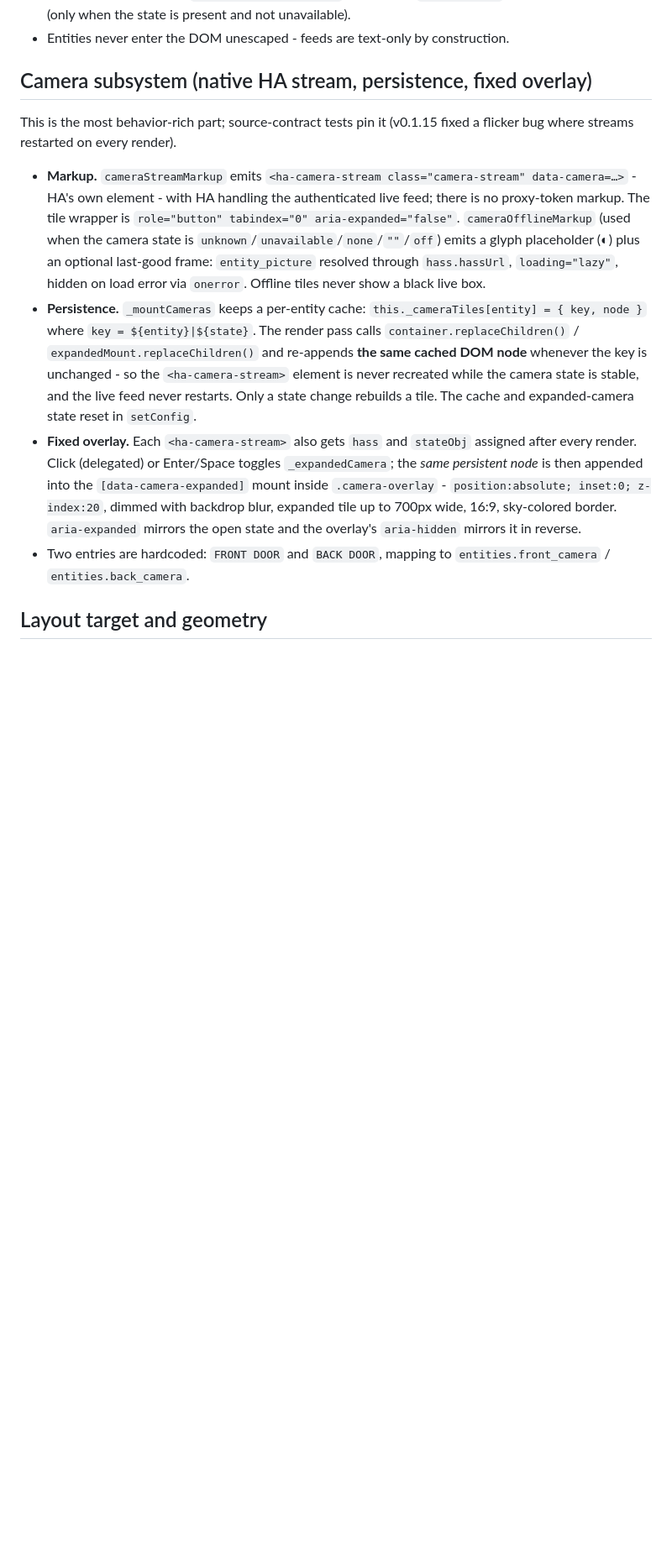
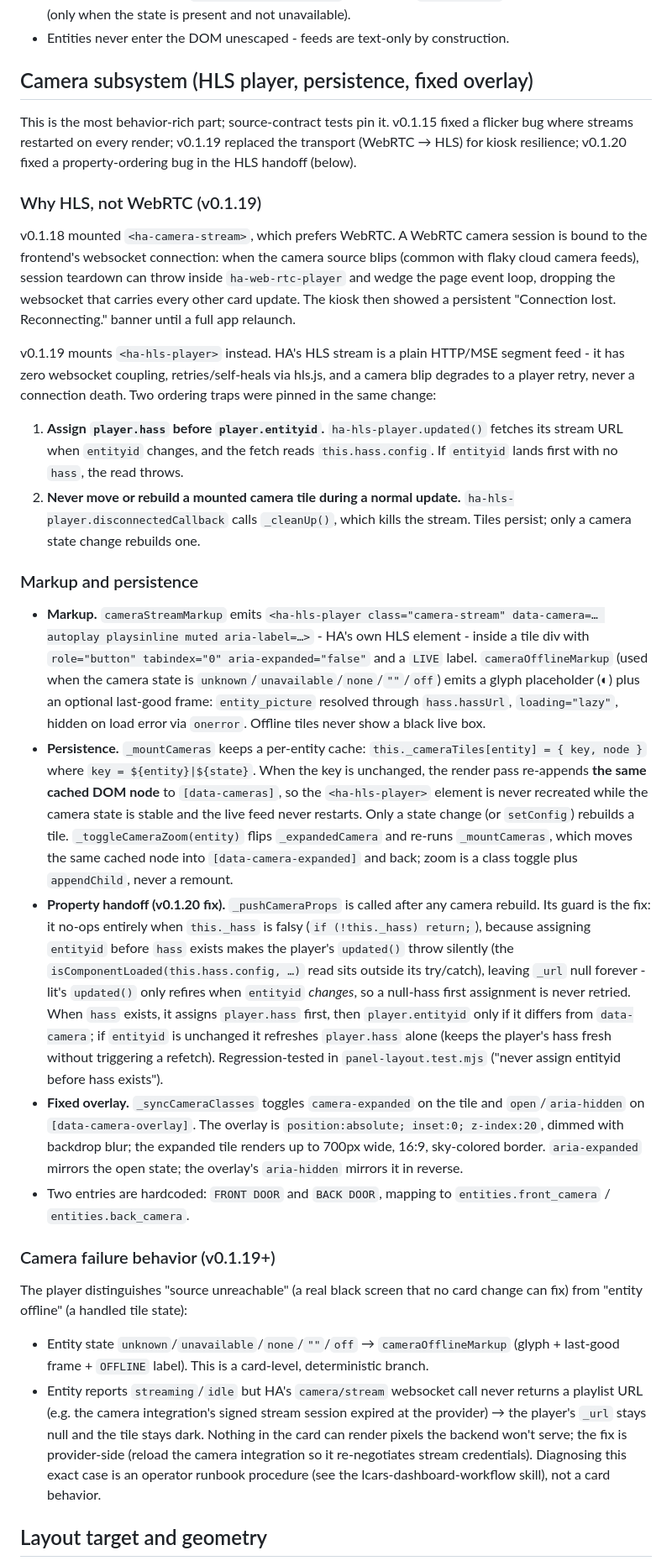
Before and after one commit to StackShard/lcars-home-card, a Markdown page: docs/ARCHITECTURE.md, the part around one of its changes. Shown at 84% size. GitHub-like rendering; blank space fills up the shorter version.

```diff
--- a/docs/ARCHITECTURE.md
+++ b/docs/ARCHITECTURE.md
@@ -86,14 +90,33 @@ Rendering is one big template literal assigned to `shadowRoot.innerHTML` (styles
 - The fuel panel derives a `LAST POLLED h:mm AM/PM` stamp from `last_updated` in the HA time zone (only when the state is present and not unavailable).
 - Entities never enter the DOM unescaped - feeds are text-only by construction.
 
-## Camera subsystem (native HA stream, persistence, fixed overlay)
+## Camera subsystem (HLS player, persistence, fixed overlay)
 
-This is the most behavior-rich part; source-contract tests pin it (v0.1.15 fixed a flicker bug where streams restarted on every render).
+This is the most behavior-rich part; source-contract tests pin it. v0.1.15 fixed a flicker bug where streams restarted on every render; v0.1.19 replaced the transport (WebRTC → HLS) for kiosk resilience; v0.1.20 fixed a property-ordering bug in the HLS handoff (below).
 
-- **Markup.** `cameraStreamMarkup` emits `<ha-camera-stream class="camera-stream" data-camera=…>` - HA's own element - with HA handling the authenticated live feed; there is no proxy-token markup. The tile wrapper is `role="button" tabindex="0" aria-expanded="false"`. `cameraOfflineMarkup` (used when the camera state is `unknown`/`unavailable`/`none`/`""`/`off`) emits a glyph placeholder (◐) plus an optional last-good frame: `entity_picture` resolved through `hass.hassUrl`, `loading="lazy"`, hidden on load error via `onerror`. Offline tiles never show a black live box.
-- **Persistence.** `_mountCameras` keeps a per-entity cache: `this._cameraTiles[entity] = { key, node }` where `key = ${entity}|${state}`. The render pass calls `container.replaceChildren()` / `expandedMount.replaceChildren()` and re-appends **the same cached DOM node** whenever the key is unchanged - so the `<ha-camera-stream>` element is never recreated while the camera state is stable, and the live feed never restarts. Only a state change rebuilds a tile. The cache and expanded-camera state reset in `setConfig`.
-- **Fixed overlay.** Each `<ha-camera-stream>` also gets `hass` and `stateObj` assigned after every render. Click (delegated) or Enter/Space toggles `_expandedCamera`; the *same persistent node* is then appended into the `[data-camera-expanded]` mount inside `.camera-overlay` - `position:absolute; inset:0; z-index:20`, dimmed with backdrop blur, expanded tile up to 700px wide, 16:9, sky-colored border. `aria-expanded` mirrors the open state and the overlay's `aria-hidden` mirrors it in reverse.
+### Why HLS, not WebRTC (v0.1.19)
+
+v0.1.18 mounted `<ha-camera-stream>`, which prefers WebRTC. A WebRTC camera session is bound to the frontend's websocket connection: when the camera source blips (common with flaky cloud camera feeds), session teardown can throw inside `ha-web-rtc-player` and wedge the page event loop, dropping the websocket that carries every other card update. The kiosk then showed a persistent "Connection lost. Reconnecting." banner until a full app relaunch.
+
+v0.1.19 mounts `<ha-hls-player>` instead. HA's HLS stream is a plain HTTP/MSE segment feed - it has zero websocket coupling, retries/self-heals via hls.js, and a camera blip degrades to a player retry, never a connection death. Two ordering traps were pinned in the same change:
+
+1. **Assign `player.hass` before `player.entityid`.** `ha-hls-player.updated()` fetches its stream URL when `entityid` changes, and the fetch reads `this.hass.config`. If `entityid` lands first with no `hass`, the read throws.
+2. **Never move or rebuild a mounted camera tile during a normal update.** `ha-hls-player.disconnectedCallback` calls `_cleanUp()`, which kills the stream. Tiles persist; only a camera state change rebuilds one.
+
+### Markup and persistence
+
+- **Markup.** `cameraStreamMarkup` emits `<ha-hls-player class="camera-stream" data-camera=… autoplay playsinline muted aria-label=…>` - HA's own HLS element - inside a tile div with `role="button" tabindex="0" aria-expanded="false"` and a `LIVE` label. `cameraOfflineMarkup` (used when the camera state is `unknown`/`unavailable`/`none`/`""`/`off`) emits a glyph placeholder (◐) plus an optional last-good frame: `entity_picture` resolved through `hass.hassUrl`, `loading="lazy"`, hidden on load error via `onerror`. Offline tiles never show a black live box.
+- **Persistence.** `_mountCameras` keeps a per-entity cache: `this._cameraTiles[entity] = { key, node }` where `key = ${entity}|${state}`. When the key is unchanged, the render pass re-appends **the same cached DOM node** to `[data-cameras]`, so the `<ha-hls-player>` element is never recreated while the camera state is stable and the live feed never restarts. Only a state change (or `setConfig`) rebuilds a tile. `_toggleCameraZoom(entity)` flips `_expandedCamera` and re-runs `_mountCameras`, which moves the same cached node into `[data-camera-expanded]` and back; zoom is a class toggle plus `appendChild`, never a remount.
+- **Property handoff (v0.1.20 fix).** `_pushCameraProps` is called after any camera rebuild. Its guard is the fix: it no-ops entirely when `this._hass` is falsy (`if (!this._hass) return;`), because assigning `entityid` before `hass` exists makes the player's `updated()` throw silently (the `isComponentLoaded(this.hass.config, …)` read sits outside its try/catch), leaving `_url` null forever - lit's `updated()` only refires when `entityid` *changes*, so a null-hass first assignment is never retried. When `hass` exists, it assigns `player.hass` first, then `player.entityid` only if it differs from `data-camera`; if `entityid` is unchanged it refreshes `player.hass` alone (keeps the player's hass fresh without triggering a refetch). Regression-tested in `panel-layout.test.mjs` ("never assign entityid before hass exists").
+- **Fixed overlay.** `_syncCameraClasses` toggles `camera-expanded` on the tile and `open`/`aria-hidden` on `[data-camera-overlay]`. The overlay is `position:absolute; inset:0; z-index:20`, dimmed with backdrop blur; the expanded tile renders up to 700px wide, 16:9, sky-colored border. `aria-expanded` mirrors the open state; the overlay's `aria-hidden` mirrors it in reverse.
 - Two entries are hardcoded: `FRONT DOOR` and `BACK DOOR`, mapping to `entities.front_camera` / `entities.back_camera`.
+
+### Camera failure behavior (v0.1.19+)
+
+The player distinguishes "source unreachable" (a real black screen that no card change can fix) from "entity offline" (a handled tile state):
+
+- Entity state `unknown`/`unavailable`/`none`/`""`/`off` → `cameraOfflineMarkup` (glyph + last-good frame + `OFFLINE` label). This is a card-level, deterministic branch.
+- Entity reports `streaming`/`idle` but HA's `camera/stream` websocket call never returns a playlist URL (e.g. the camera integration's signed stream session expired at the provider) → the player's `_url` stays null and the tile stays dark. Nothing in the card can render pixels the backend won't serve; the fix is provider-side (reload the camera integration so it re-negotiates stream credentials). Diagnosing this exact case is an operator runbook procedure (see the lcars-dashboard-workflow skill), not a card behavior.
 
 ## Layout target and geometry
 
```
Also changed, not shown: other parts of docs/ARCHITECTURE.md (+18 -13 lines), README.md (+5 -5 lines), docs/THEMES.md (+1 -1 lines).
